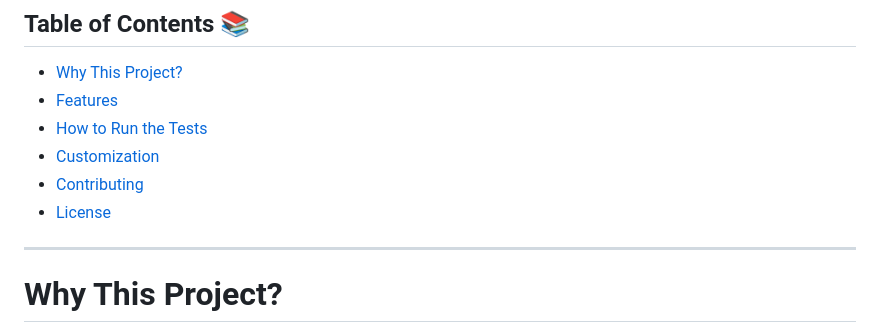
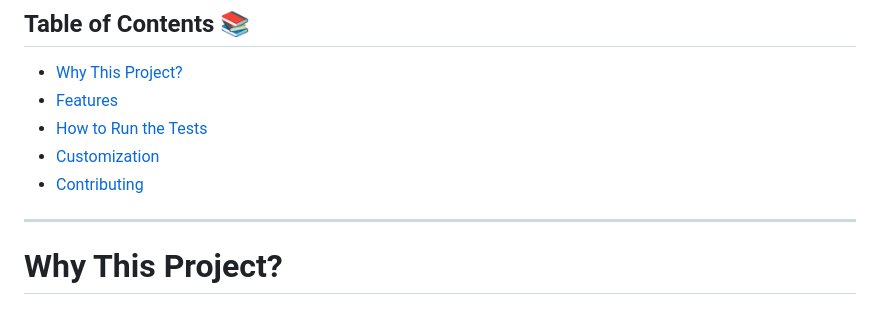
Before and after one commit to JAGGANRAJ27/selenium, a Markdown page: README.md, the part around the change. GitHub-like rendering.

```diff
--- a/README.md
+++ b/README.md
@@ -13,7 +13,6 @@ This project is designed to make your web testing process as smooth as possible
 - [How to Run the Tests](#how-to-run-the-tests)
 - [Customization](#customization)
 - [Contributing](#contributing)
-- [License](#license)
 
 ---
 
```
